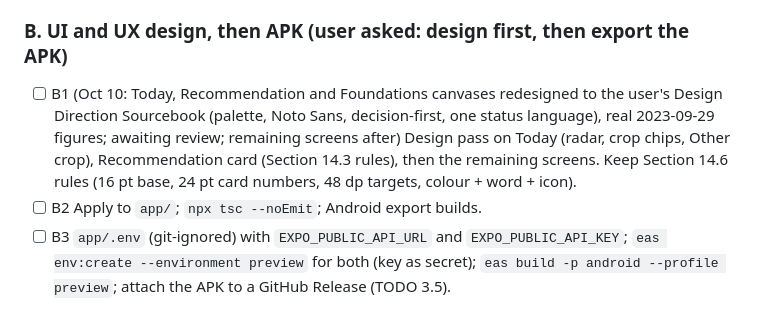
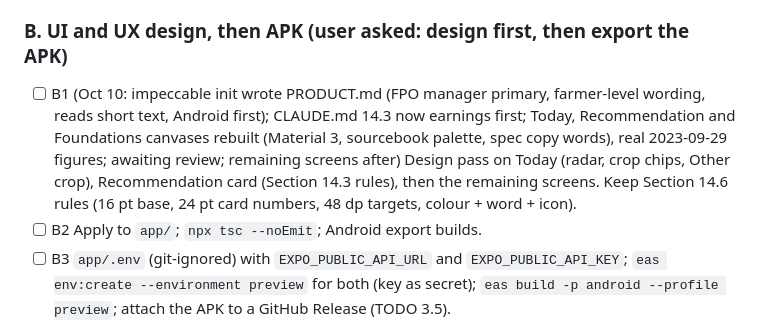
Before and after one commit to Lakshya1901/aws, a Markdown page: TODO.md, the part around the change. Rendered like a GitHub page.

```diff
--- a/TODO.md
+++ b/TODO.md
@@ -35,7 +35,7 @@ in TODO.md as they are done and commit TODO.md with the work.
 - [x] A3 UI design approach (Oct 10: canvases first): recommended, design the Today radar and Recommendation card first as design canvases here, then apply to the Expo screens.
 
 ### B. UI and UX design, then APK (user asked: design first, then export the APK)
-- [ ] B1 (Oct 10: Today, Recommendation and Foundations canvases redesigned to the user's Design Direction Sourcebook (palette, Noto Sans, decision-first, one status language), real 2023-09-29 figures; awaiting review; remaining screens after) Design pass on Today (radar, crop chips, Other crop), Recommendation card (Section 14.3 rules), then the remaining screens. Keep Section 14.6 rules (16 pt base, 24 pt card numbers, 48 dp targets, colour + word + icon).
+- [ ] B1 (Oct 10: impeccable init wrote PRODUCT.md (FPO manager primary, farmer-level wording, reads short text, Android first); CLAUDE.md 14.3 now earnings first; Today, Recommendation and Foundations canvases rebuilt (Material 3, sourcebook palette, spec copy words), real 2023-09-29 figures; awaiting review; remaining screens after) Design pass on Today (radar, crop chips, Other crop), Recommendation card (Section 14.3 rules), then the remaining screens. Keep Section 14.6 rules (16 pt base, 24 pt card numbers, 48 dp targets, colour + word + icon).
 - [ ] B2 Apply to `app/`; `npx tsc --noEmit`; Android export builds.
 - [ ] B3 `app/.env` (git-ignored) with `EXPO_PUBLIC_API_URL` and `EXPO_PUBLIC_API_KEY`; `eas env:create --environment preview` for both (key as secret); `eas build -p android --profile preview`; attach the APK to a GitHub Release (TODO 3.5).
 
```
Also changed, not shown: CLAUDE.md (+3 -3 lines), PRODUCT.md (added, +50 -0 lines).
